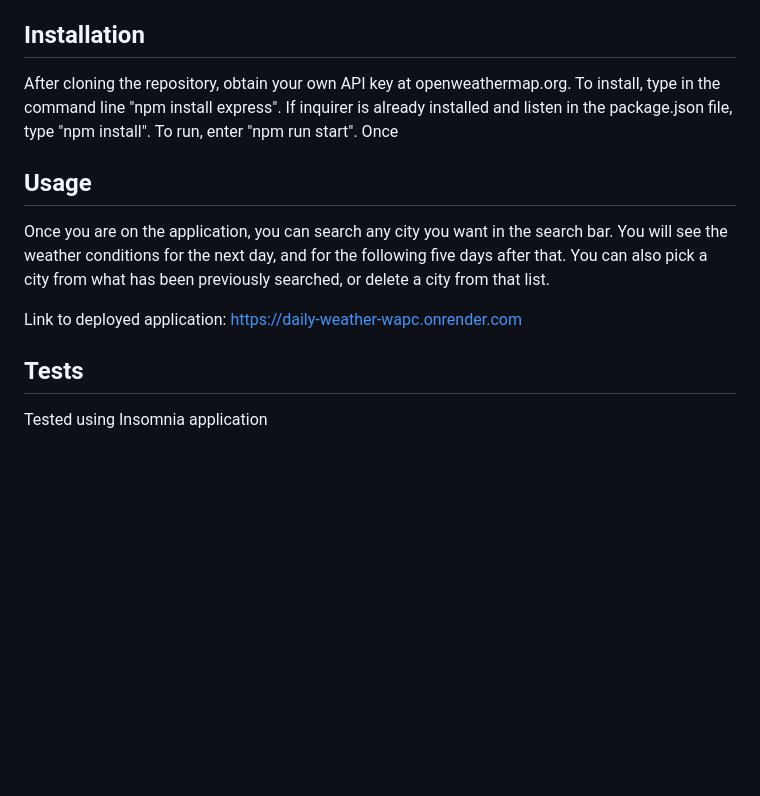
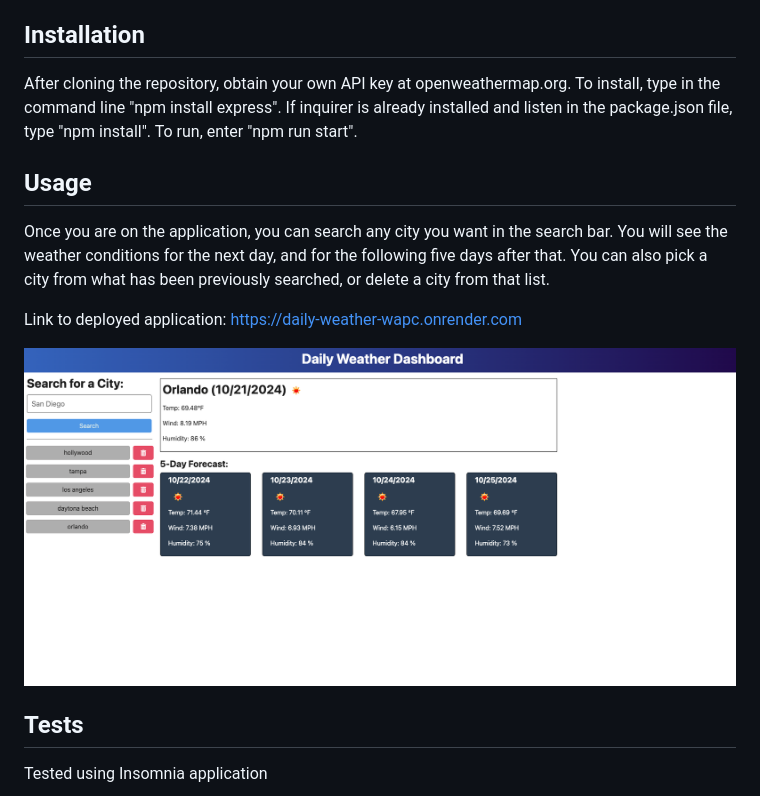
Before and after one commit to victoriamata/Daily-Weather, a Markdown page: README.md, the part around the change. Rendered like a GitHub page; pictures changed too: assets/screenshot.png (added); blank space fills up the shorter version.

Commit message:
Added screenshot to readme

```diff
--- a/README.md
+++ b/README.md
@@ -8,12 +8,15 @@ This application allows a traveling user to view a 5 day forecast at any locatio
    * [License](#license)
    * [Contribution](#contribution)
 ## Installation
-After cloning the repository, obtain your own API key at openweathermap.org. To install, type in the command line "npm install express". If inquirer is already installed and listen in the package.json file, type "npm install". To run, enter "npm run start". Once
+After cloning the repository, obtain your own API key at openweathermap.org. To install, type in the command line "npm install express". If inquirer is already installed and listen in the package.json file, type "npm install". To run, enter "npm run start".
 ## Usage
 Once you are on the application, you can search any city you want in the search bar. You will see the weather conditions for the next day, and for the following five days after that. You can also pick a city from what has been previously searched, or delete a city from that list.
 
 Link to deployed application:
 https://daily-weather-wapc.onrender.com
+
+![Screenshot of application](./assets/screenshot.png)
+
 ## Tests
 Tested using Insomnia application
 ## License
```
Also changed, not shown: 1 other file.
